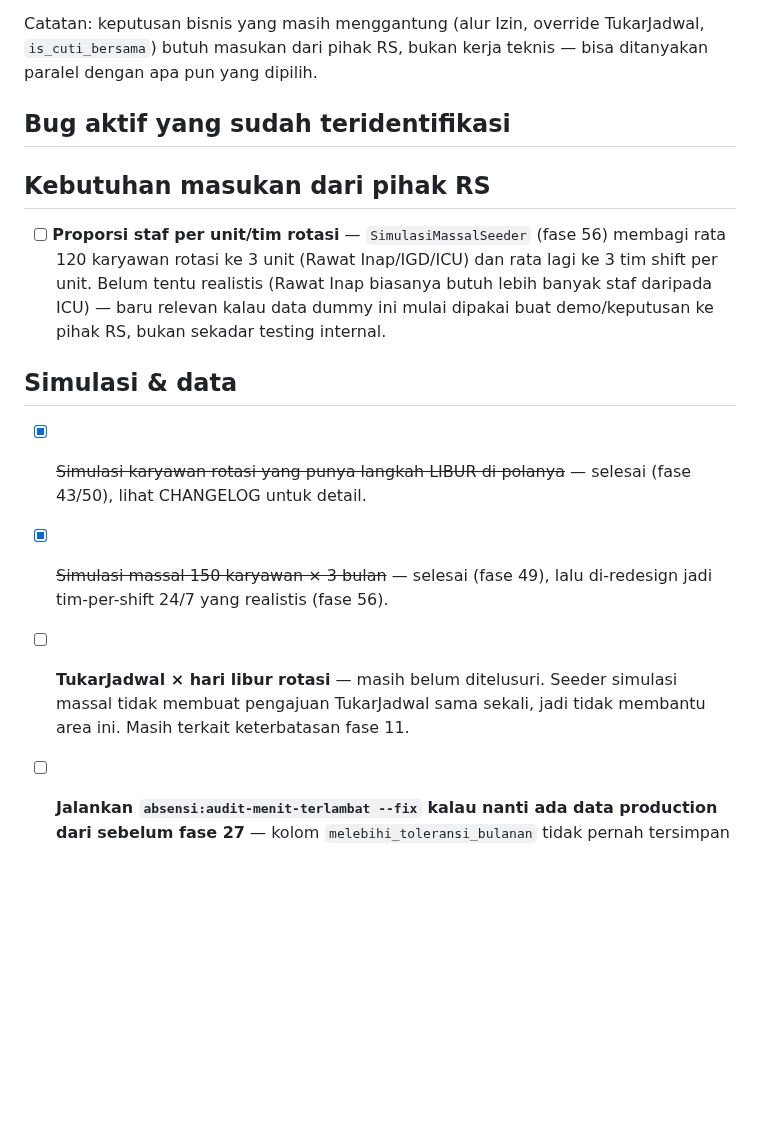
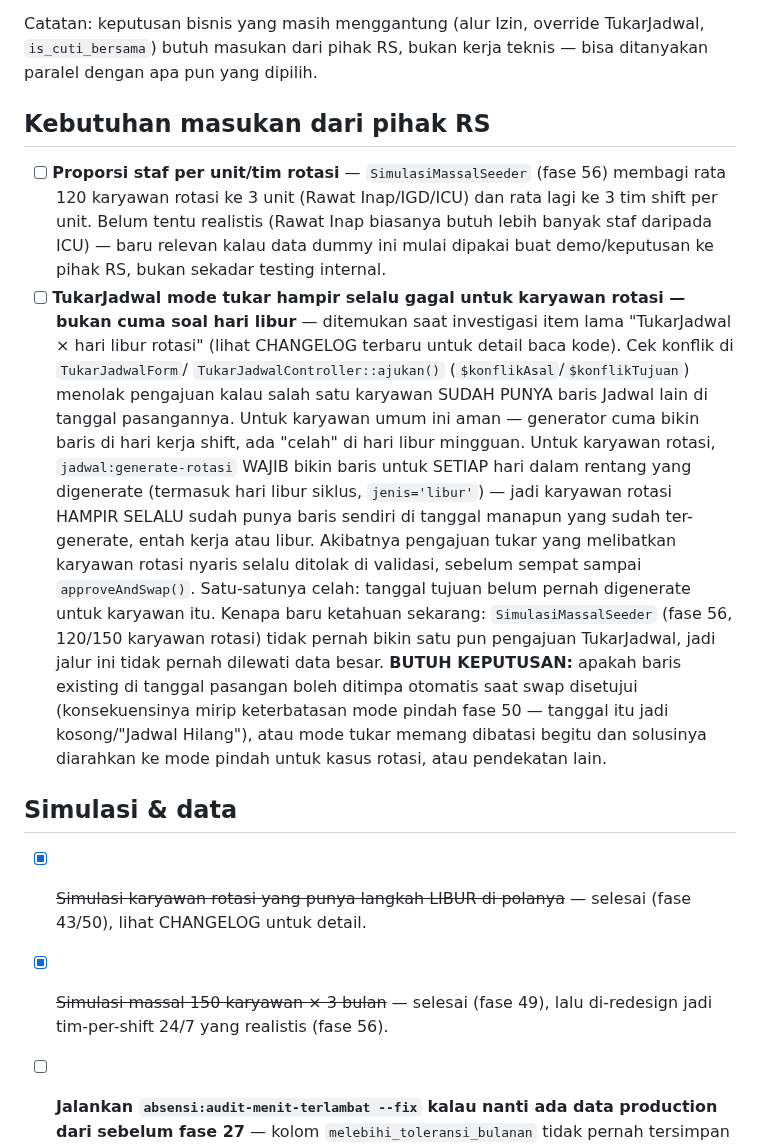
Before and after one commit to khoirul-muallif/absen, a Markdown page: docs/todo.md, the part around the change. Rendered like a GitHub page; blank space fills up the shorter version.

Commit message:
docs: pindahkan temuan TukarJadwal×rotasi ke "Kebutuhan masukan dari pihak RS" + bersihkan section kosong

```diff
--- a/docs/todo.md
+++ b/docs/todo.md
@@ -22,8 +22,6 @@ Catatan: keputusan bisnis yang masih menggantung (alur Izin, override
 TukarJadwal, `is_cuti_bersama`) butuh masukan dari pihak RS, bukan kerja
 teknis — bisa ditanyakan paralel dengan apa pun yang dipilih.
 
-## Bug aktif yang sudah teridentifikasi
-
 
 ## Kebutuhan masukan dari pihak RS
 
@@ -33,6 +31,30 @@ teknis — bisa ditanyakan paralel dengan apa pun yang dipilih.
       butuh lebih banyak staf daripada ICU) — baru relevan kalau data dummy ini
       mulai dipakai buat demo/keputusan ke pihak RS, bukan sekadar testing
       internal.
+- [ ] **TukarJadwal mode tukar hampir selalu gagal untuk karyawan rotasi —
+      bukan cuma soal hari libur** — ditemukan saat investigasi item lama
+      "TukarJadwal × hari libur rotasi" (lihat CHANGELOG terbaru untuk detail
+      baca kode). Cek konflik di `TukarJadwalForm`/
+      `TukarJadwalController::ajukan()` (`$konflikAsal`/`$konflikTujuan`)
+      menolak pengajuan kalau salah satu karyawan SUDAH PUNYA baris Jadwal
+      lain di tanggal pasangannya. Untuk karyawan umum ini aman — generator
+      cuma bikin baris di hari kerja shift, ada "celah" di hari libur
+      mingguan. Untuk karyawan rotasi, `jadwal:generate-rotasi` WAJIB bikin
+      baris untuk SETIAP hari dalam rentang yang digenerate (termasuk hari
+      libur siklus, `jenis='libur'`) — jadi karyawan rotasi HAMPIR SELALU
+      sudah punya baris sendiri di tanggal manapun yang sudah ter-generate,
+      entah kerja atau libur. Akibatnya pengajuan tukar yang melibatkan
+      karyawan rotasi nyaris selalu ditolak di validasi, sebelum sempat
+      sampai `approveAndSwap()`. Satu-satunya celah: tanggal tujuan belum
+      pernah digenerate untuk karyawan itu.
+      Kenapa baru ketahuan sekarang: `SimulasiMassalSeeder` (fase 56,
+      120/150 karyawan rotasi) tidak pernah bikin satu pun pengajuan
+      TukarJadwal, jadi jalur ini tidak pernah dilewati data besar.
+      **BUTUH KEPUTUSAN:** apakah baris existing di tanggal pasangan boleh
+      ditimpa otomatis saat swap disetujui (konsekuensinya mirip
+      keterbatasan mode pindah fase 50 — tanggal itu jadi kosong/"Jadwal
+      Hilang"), atau mode tukar memang dibatasi begitu dan solusinya
+      diarahkan ke mode pindah untuk kasus rotasi, atau pendekatan lain.
 
 ## Simulasi & data
 
@@ -40,9 +62,6 @@ teknis — bisa ditanyakan paralel dengan apa pun yang dipilih.
       (fase 43/50), lihat CHANGELOG untuk detail.
 - [x] ~~Simulasi massal 150 karyawan × 3 bulan~~ — selesai (fase 49), lalu
       di-redesign jadi tim-per-shift 24/7 yang realistis (fase 56).
-- [ ] **TukarJadwal × hari libur rotasi** — masih belum ditelusuri. Seeder
-      simulasi massal tidak membuat pengajuan TukarJadwal sama sekali, jadi
-      tidak membantu area ini. Masih terkait keterbatasan fase 11.
 
 - [ ] **Jalankan `absensi:audit-menit-terlambat --fix` kalau nanti ada data
       production dari sebelum fase 27** — kolom `melebihi_toleransi_bulanan`
```
